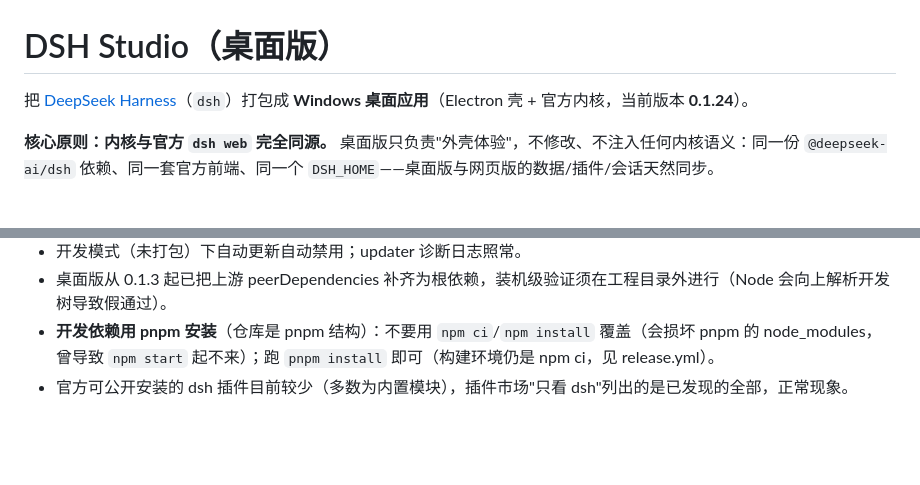
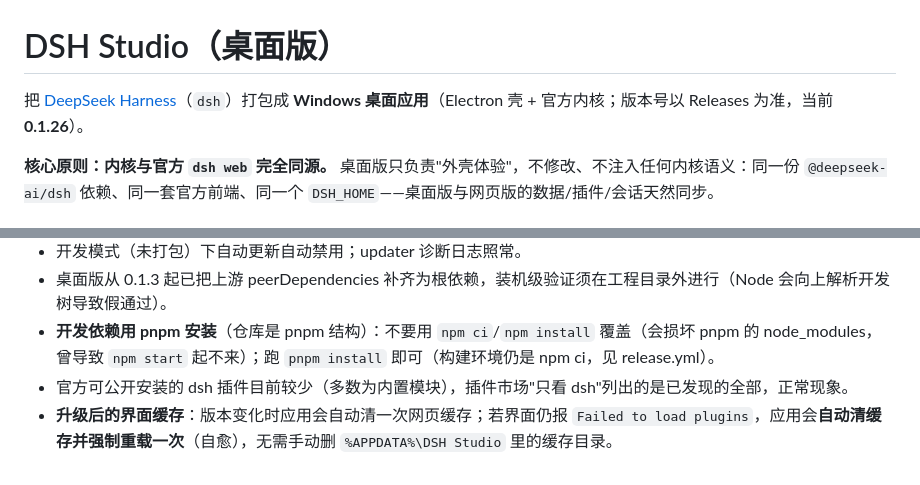
Before and after one commit to well74741/dsh-desktop, a Markdown page: README.md, 2 parts joined by grey strips. GitHub-like rendering; blank space fills up the shorter version.

Commit message:
docs: note 0.1.26 + web-cache self-heal behaviour

```diff
--- a/README.md
+++ b/README.md
@@ -1,6 +1,6 @@
 # DSH Studio（桌面版）
 
-把 [DeepSeek Harness](https://github.com/deepseek-ai/deepseek-harness)（`dsh`）打包成 **Windows 桌面应用**（Electron 壳 + 官方内核，当前版本 **0.1.24**）。
+把 [DeepSeek Harness](https://github.com/deepseek-ai/deepseek-harness)（`dsh`）打包成 **Windows 桌面应用**（Electron 壳 + 官方内核；版本号以 Releases 为准，当前 **0.1.26**）。
 
 **核心原则：内核与官方 `dsh web` 完全同源。** 桌面版只负责"外壳体验"，不修改、不注入任何内核语义：同一份 `@deepseek-ai/dsh` 依赖、同一套官方前端、同一个 `DSH_HOME`——桌面版与网页版的数据/插件/会话天然同步。
 
@@ -68,3 +68,4 @@ Electron Main（桌面壳，src/main/）
 - 桌面版从 0.1.3 起已把上游 peerDependencies 补齐为根依赖，装机级验证须在工程目录外进行（Node 会向上解析开发树导致假通过）。
 - **开发依赖用 pnpm 安装**（仓库是 pnpm 结构）：不要用 `npm ci`/`npm install` 覆盖（会损坏 pnpm 的 node_modules，曾导致 `npm start` 起不来）；跑 `pnpm install` 即可（构建环境仍是 npm ci，见 release.yml）。
 - 官方可公开安装的 dsh 插件目前较少（多数为内置模块），插件市场"只看 dsh"列出的是已发现的全部，正常现象。
+- **升级后的界面缓存**：版本变化时应用会自动清一次网页缓存；若界面仍报 `Failed to load plugins`，应用会**自动清缓存并强制重载一次**（自愈），无需手动删 `%APPDATA%\DSH Studio` 里的缓存目录。
```
